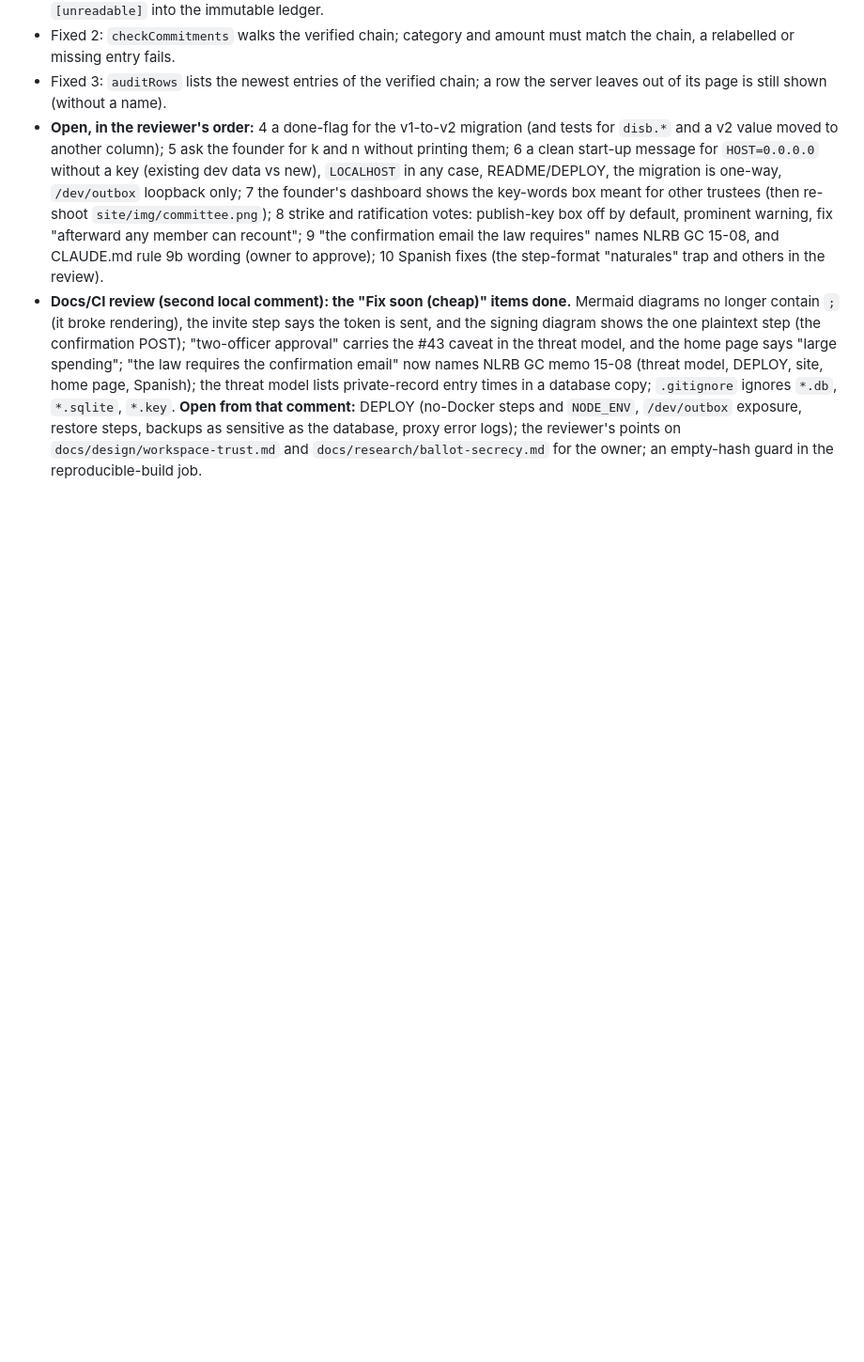
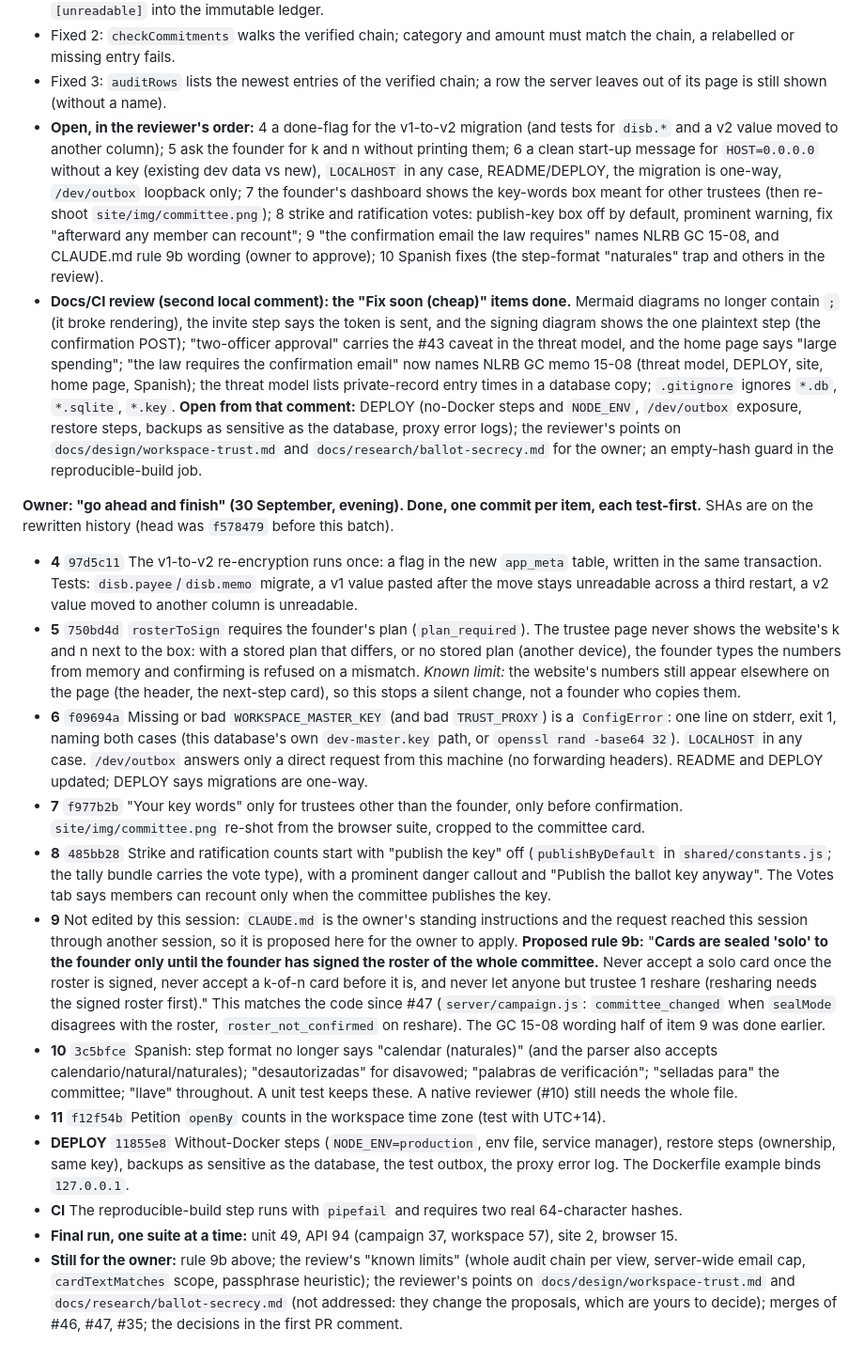
Before and after one commit to ChrisRyanWill/project-ludlow, a Markdown page: HANDOFF.md, the part around the change. Shown at 94% size. Rendered like a GitHub page; blank space fills up the shorter version.

Commit message:
HANDOFF: Cloud Log for review items 4-11, DEPLOY and CI
Co-Authored-By: Claude Opus 5.5 <noreply@anthropic.com>
Claude-Session: https://claude.ai/code/session_01XJ4qinWkxH8KcMsh9W82hX

```diff
--- a/HANDOFF.md
+++ b/HANDOFF.md
@@ -403,3 +403,17 @@ The owner asked for the app to lead people through every step, "easier than sett
 - Fixed 3: `auditRows` lists the newest entries of the verified chain; a row the server leaves out of its page is still shown (without a name).
 - **Open, in the reviewer's order:** 4 a done-flag for the v1-to-v2 migration (and tests for `disb.*` and a v2 value moved to another column); 5 ask the founder for k and n without printing them; 6 a clean start-up message for `HOST=0.0.0.0` without a key (existing dev data vs new), `LOCALHOST` in any case, README/DEPLOY, the migration is one-way, `/dev/outbox` loopback only; 7 the founder's dashboard shows the key-words box meant for other trustees (then re-shoot `site/img/committee.png`); 8 strike and ratification votes: publish-key box off by default, prominent warning, fix "afterward any member can recount"; 9 "the confirmation email the law requires" names NLRB GC 15-08, and CLAUDE.md rule 9b wording (owner to approve); 10 Spanish fixes (the step-format "naturales" trap and others in the review).
 - **Docs/CI review (second local comment): the "Fix soon (cheap)" items done.** Mermaid diagrams no longer contain `;` (it broke rendering), the invite step says the token is sent, and the signing diagram shows the one plaintext step (the confirmation POST); "two-officer approval" carries the #43 caveat in the threat model, and the home page says "large spending"; "the law requires the confirmation email" now names NLRB GC memo 15-08 (threat model, DEPLOY, site, home page, Spanish); the threat model lists private-record entry times in a database copy; `.gitignore` ignores `*.db`, `*.sqlite`, `*.key`. **Open from that comment:** DEPLOY (no-Docker steps and `NODE_ENV`, `/dev/outbox` exposure, restore steps, backups as sensitive as the database, proxy error logs); the reviewer's points on `docs/design/workspace-trust.md` and `docs/research/ballot-secrecy.md` for the owner; an empty-hash guard in the reproducible-build job.
+
+**Owner: "go ahead and finish" (30 September, evening). Done, one commit per item, each test-first.** SHAs are on the rewritten history (head was `f578479` before this batch).
+- **4** `97d5c11` The v1-to-v2 re-encryption runs once: a flag in the new `app_meta` table, written in the same transaction. Tests: `disb.payee`/`disb.memo` migrate, a v1 value pasted after the move stays unreadable across a third restart, a v2 value moved to another column is unreadable.
+- **5** `750bd4d` `rosterToSign` requires the founder's plan (`plan_required`). The trustee page never shows the website's k and n next to the box: with a stored plan that differs, or no stored plan (another device), the founder types the numbers from memory and confirming is refused on a mismatch. *Known limit:* the website's numbers still appear elsewhere on the page (the header, the next-step card), so this stops a silent change, not a founder who copies them.
+- **6** `f09694a` Missing or bad `WORKSPACE_MASTER_KEY` (and bad `TRUST_PROXY`) is a `ConfigError`: one line on stderr, exit 1, naming both cases (this database's own `dev-master.key` path, or `openssl rand -base64 32`). `LOCALHOST` in any case. `/dev/outbox` answers only a direct request from this machine (no forwarding headers). README and DEPLOY updated; DEPLOY says migrations are one-way.
+- **7** `f977b2b` "Your key words" only for trustees other than the founder, only before confirmation. `site/img/committee.png` re-shot from the browser suite, cropped to the committee card.
+- **8** `485bb28` Strike and ratification counts start with "publish the key" off (`publishByDefault` in `shared/constants.js`; the tally bundle carries the vote type), with a prominent danger callout and "Publish the ballot key anyway". The Votes tab says members can recount only when the committee publishes the key.
+- **9** Not edited by this session: `CLAUDE.md` is the owner's standing instructions and the request reached this session through another session, so it is proposed here for the owner to apply. **Proposed rule 9b:** "**Cards are sealed 'solo' to the founder only until the founder has signed the roster of the whole committee.** Never accept a solo card once the roster is signed, never accept a k-of-n card before it is, and never let anyone but trustee 1 reshare (resharing needs the signed roster first)." This matches the code since #47 (`server/campaign.js`: `committee_changed` when `sealMode` disagrees with the roster, `roster_not_confirmed` on reshare). The GC 15-08 wording half of item 9 was done earlier.
+- **10** `3c5bfce` Spanish: step format no longer says "calendar (naturales)" (and the parser also accepts calendario/natural/naturales); "desautorizadas" for disavowed; "palabras de verificación"; "selladas para" the committee; "llave" throughout. A unit test keeps these. A native reviewer (#10) still needs the whole file.
+- **11** `f12f54b` Petition `openBy` counts in the workspace time zone (test with UTC+14).
+- **DEPLOY** `11855e8` Without-Docker steps (`NODE_ENV=production`, env file, service manager), restore steps (ownership, same key), backups as sensitive as the database, the test outbox, the proxy error log. The Dockerfile example binds `127.0.0.1`.
+- **CI** The reproducible-build step runs with `pipefail` and requires two real 64-character hashes.
+- **Final run, one suite at a time:** unit 49, API 94 (campaign 37, workspace 57), site 2, browser 15.
+- **Still for the owner:** rule 9b above; the review's "known limits" (whole audit chain per view, server-wide email cap, `cardTextMatches` scope, passphrase heuristic); the reviewer's points on `docs/design/workspace-trust.md` and `docs/research/ballot-secrecy.md` (not addressed: they change the proposals, which are yours to decide); merges of #46, #47, #35; the decisions in the first PR comment.
```
